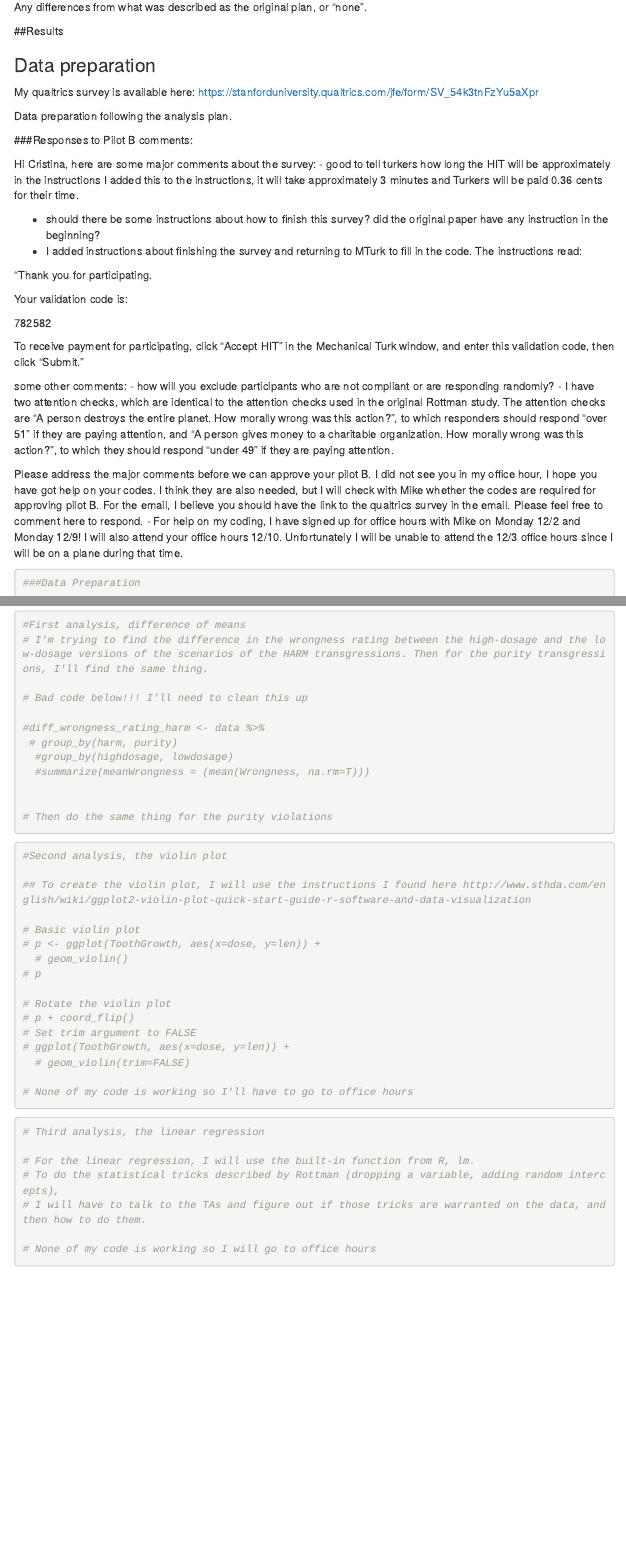
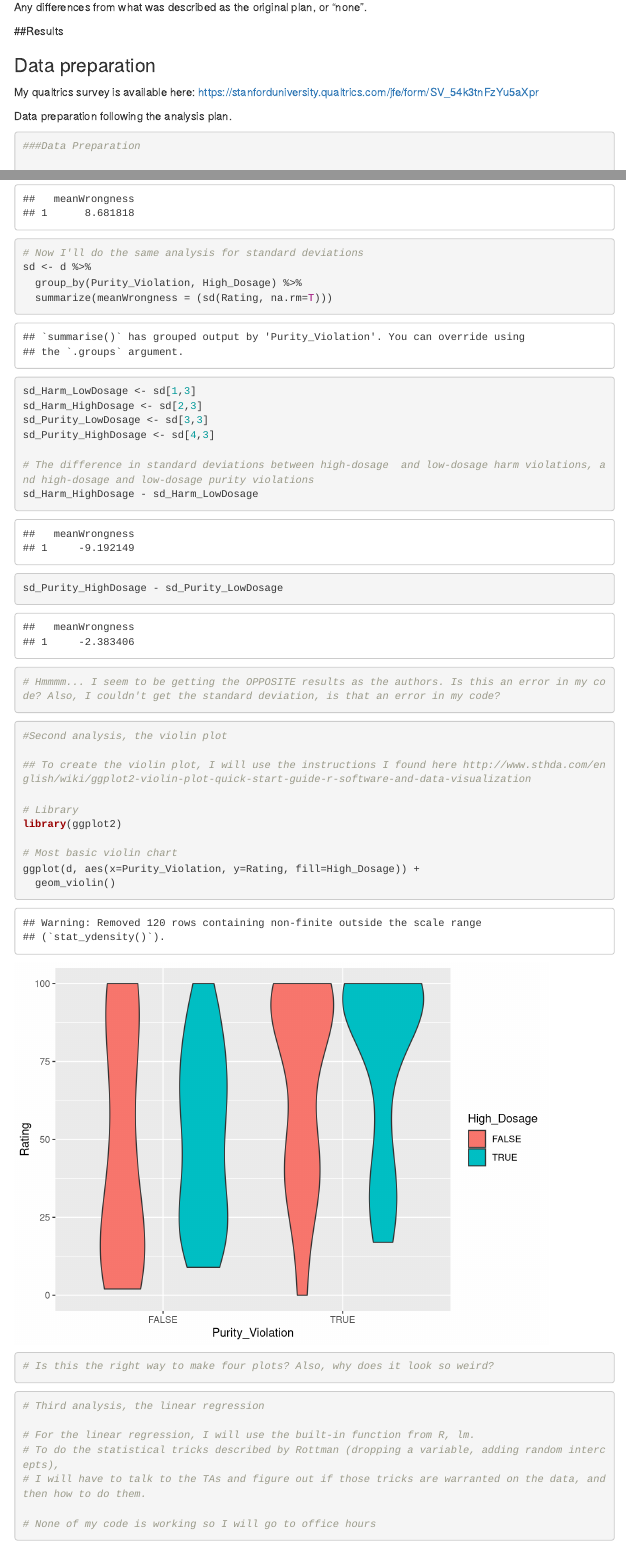
Before and after one commit to psych251/rottman2019, an R Markdown document (writeup/Ceballos Replication Report.Rmd): the page in a window 1100 px wide, from 2280 px down, and a second part further down, joined at a grey line. Rendered offline with R 4.5, knitr and Pandoc, with nearby package versions; menus at the side of the page are left out.

Commit message:
added more code analysis

````diff
--- a/writeup/Ceballos Replication Report.Rmd
+++ b/writeup/Ceballos Replication Report.Rmd
@@ -97,31 +97,6 @@ https://stanforduniversity.qualtrics.com/jfe/form/SV_54k3tnFzYu5aXpr
 
 Data preparation following the analysis plan.
 
-###Responses to Pilot B comments:
-
-Hi Cristina, here are some major comments about the survey:
-- good to tell turkers how long the HIT will be approximately in the instructions
-I added this to the instructions, it will take approximately 3 minutes and Turkers will be paid 0.36 cents for their time.
-
-- should there be some instructions about how to finish this survey? did the original paper have any instruction in the beginning?
-- I added instructions about finishing the survey and returning to MTurk to fill in the code. The instructions read:
-
-"Thank you for participating.
-
-Your validation code is:
-
-782582
-
-To receive payment for participating, click "Accept HIT" in the Mechanical Turk window, and enter this validation code, then click "Submit."
-
-some other comments: - how will you exclude participants who are not compliant or are responding randomly?
-- I have two attention checks, which are identical to the attention checks used in the original Rottman study. The attention checks are "A person destroys the entire planet. How morally wrong was this action?", to which responders should respond "over 51" if they are paying attention, and "A person gives money to a charitable organization. How morally wrong was this action?", to which they should respond "under 49" if they are paying attention.
-
-Please address the major comments before we can approve your pilot B. I did not see you in my office hour, I hope you have got help on your codes. I think they are also needed, but I will check with Mike whether the codes are required for approving pilot B. For the email, I believe you should have the link to the qualtrics survey in the email. Please feel free to comment here to respond.
-- For help on my coding, I have signed up for office hours with Mike on Monday 12/2 and Monday 12/9! I will also attend your office hours 12/10. Unfortunately I will be unable to attend the 12/3 office hours since I will be on a plane during that time.
-
-
-
 
 ```{r include=T}
 ###Data Preparation
@@ -201,17 +182,41 @@ The analyses as specified in the analysis plan.
 ```{r include=T}
 
 #First analysis, difference of means
+
 # I'm trying to find the difference in the wrongness rating between the high-dosage and the low-dosage versions of the scenarios of the HARM transgressions. Then for the purity transgressions, I'll find the same thing.
 
-# Bad code below!!! I'll need to clean this up
+# Do I also need to group by prompt?? so each question gets its own analysis?
 
-#diff_wrongness_rating_harm <- data %>%
- # group_by(harm, purity)
-  #group_by(highdosage, lowdosage)
-  #summarize(meanWrongness = (mean(Wrongness, na.rm=T)))
+means <- d %>%
+  group_by(Purity_Violation, High_Dosage) %>%
+  summarize(meanWrongness = (mean(Rating, na.rm=T)))
+
+mean_Harm_LowDosage <- means[1,3]
+mean_Harm_HighDosage <- means[2,3]
+mean_Purity_LowDosage <- means[3,3]
+mean_Purity_HighDosage <- means[4,3]
+
+# The difference between high-dosage  and low-dosage harm violations, and high-dosage and low-dosage purity violations
+mean_Harm_HighDosage - mean_Harm_LowDosage
+mean_Purity_HighDosage - mean_Purity_LowDosage
+
+# Now I'll do the same analysis for standard deviations
+sd <- d %>%
+  group_by(Purity_Violation, High_Dosage) %>%
+  summarize(meanWrongness = (sd(Rating, na.rm=T)))
+
+sd_Harm_LowDosage <- sd[1,3]
+sd_Harm_HighDosage <- sd[2,3]
+sd_Purity_LowDosage <- sd[3,3]
+sd_Purity_HighDosage <- sd[4,3]
+
+# The difference in standard deviations between high-dosage  and low-dosage harm violations, and high-dosage and low-dosage purity violations
+sd_Harm_HighDosage - sd_Harm_LowDosage
+sd_Purity_HighDosage - sd_Purity_LowDosage
 
 
-# Then do the same thing for the purity violations
+# Hmmmm... I seem to be getting the OPPOSITE results as the authors. Is this an error in my code? Also, I couldn't get the standard deviation, is that an error in my code?
+
 
 ```
 
@@ -222,24 +227,19 @@ The analyses as specified in the analysis plan.
 
 ## To create the violin plot, I will use the instructions I found here http://www.sthda.com/english/wiki/ggplot2-violin-plot-quick-start-guide-r-software-and-data-visualization
 
-# Basic violin plot
-# p <- ggplot(ToothGrowth, aes(x=dose, y=len)) +
-  # geom_violin()
-# p
+# Library
+library(ggplot2)
 
-# Rotate the violin plot
-# p + coord_flip()
-# Set trim argument to FALSE
-# ggplot(ToothGrowth, aes(x=dose, y=len)) +
-  # geom_violin(trim=FALSE)
+# Most basic violin chart
+ggplot(d, aes(x=Purity_Violation, y=Rating, fill=High_Dosage)) +
+  geom_violin()
 
-# None of my code is working so I'll have to go to office hours
+# Is this the right way to make four plots? Also, why does it look so weird?
 
 ```
 
 
 ```{r include=T}
-
 
 # Third analysis, the linear regression
 
````
Also changed, not shown: writeup/Ceballos-Replication-Report.html, writeup/Ceballos Replication Report.Rmd (18 more changed lines), 1 other file.
